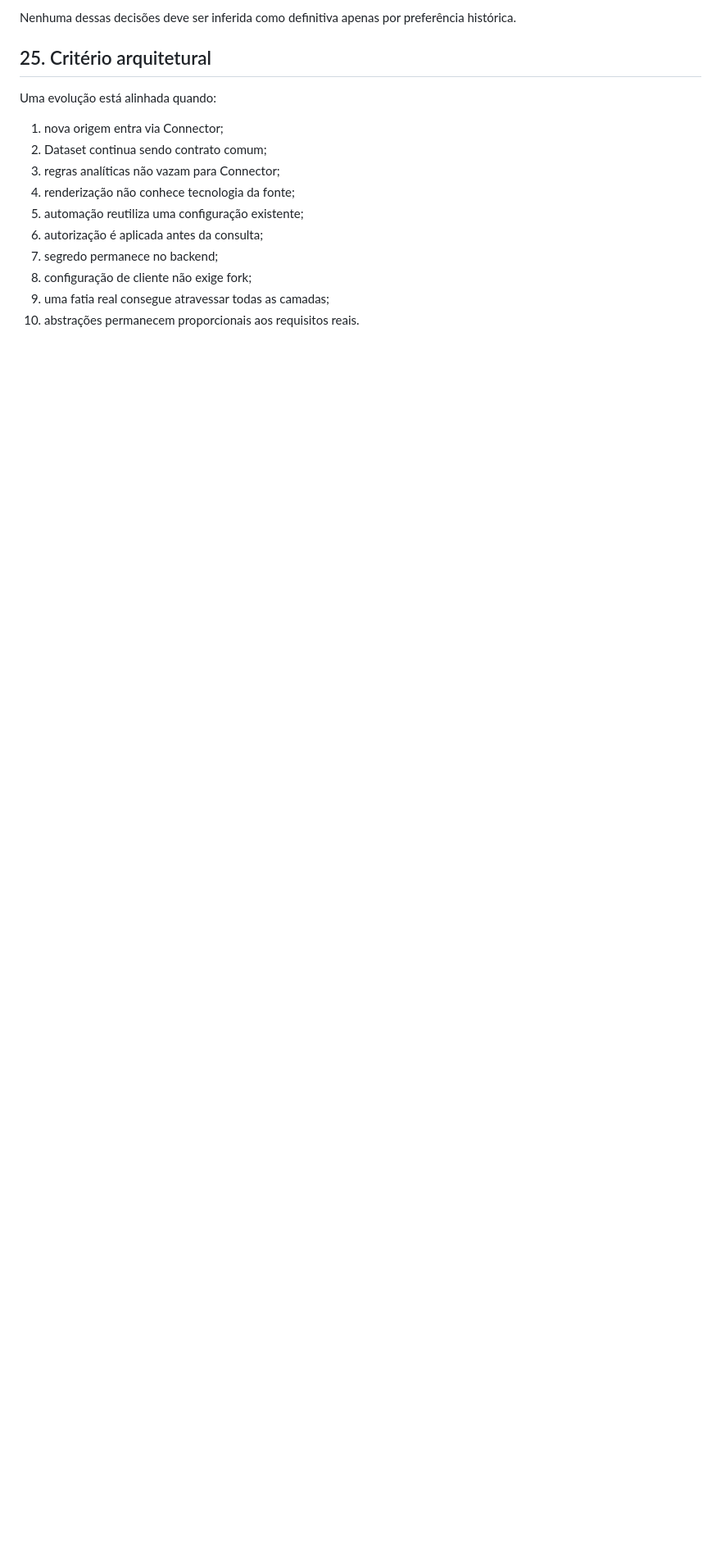
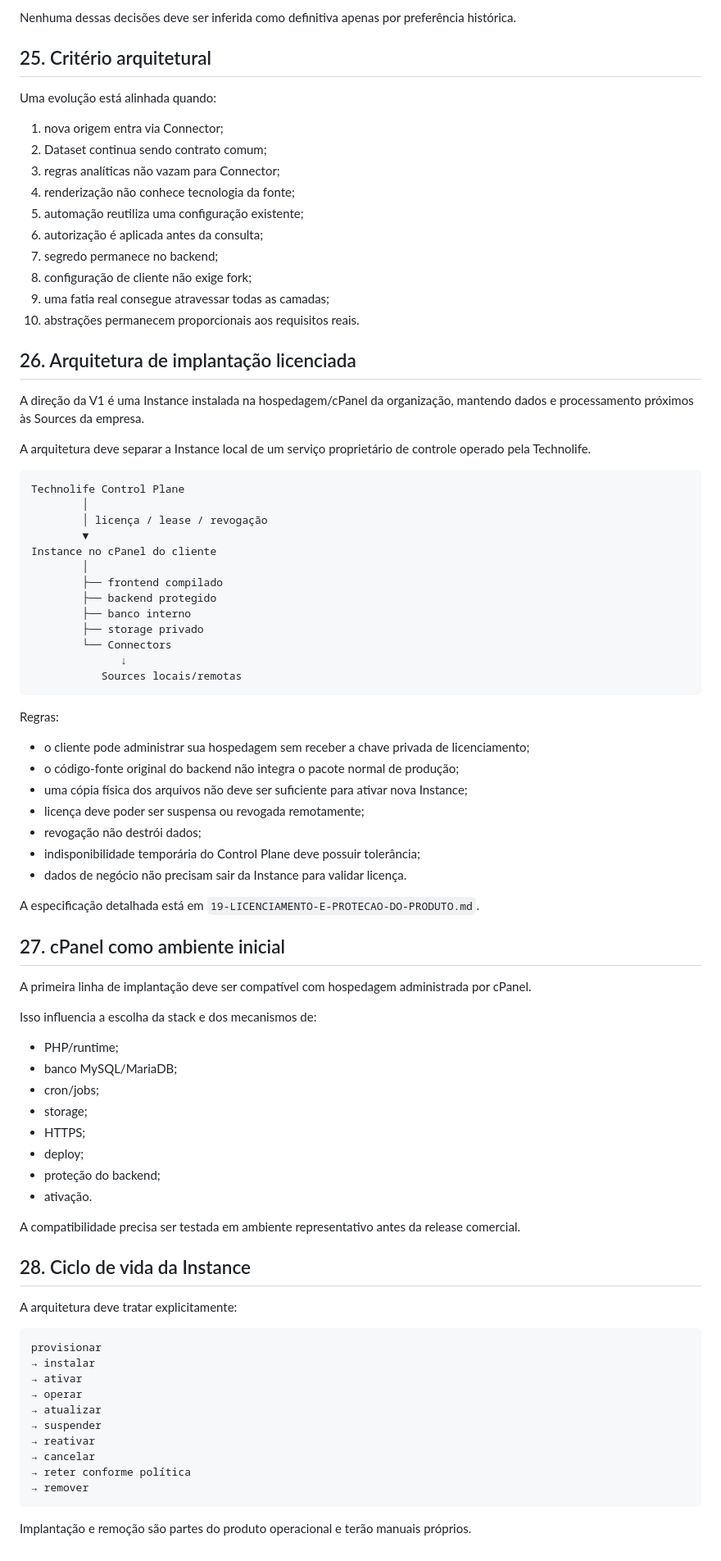
Before and after one commit to jotaCorsino/data-studio-webapp, a Markdown page: docs/03-ARQUITETURA.md, the part around the change. Shown at 82% size. GitHub-like rendering; blank space fills up the shorter version.

Commit message:
docs: integra licenciamento à arquitetura

````diff
--- a/docs/03-ARQUITETURA.md
+++ b/docs/03-ARQUITETURA.md
@@ -500,3 +500,73 @@ Uma evolução está alinhada quando:
 8. configuração de cliente não exige fork;
 9. uma fatia real consegue atravessar todas as camadas;
 10. abstrações permanecem proporcionais aos requisitos reais.
+
+## 26. Arquitetura de implantação licenciada
+
+A direção da V1 é uma Instance instalada na hospedagem/cPanel da organização, mantendo dados e processamento próximos às Sources da empresa.
+
+A arquitetura deve separar a Instance local de um serviço proprietário de controle operado pela Technolife.
+
+```text
+Technolife Control Plane
+        │
+        │ licença / lease / revogação
+        ▼
+Instance no cPanel do cliente
+        │
+        ├── frontend compilado
+        ├── backend protegido
+        ├── banco interno
+        ├── storage privado
+        └── Connectors
+              ↓
+           Sources locais/remotas
+```
+
+Regras:
+
+- o cliente pode administrar sua hospedagem sem receber a chave privada de licenciamento;
+- o código-fonte original do backend não integra o pacote normal de produção;
+- uma cópia física dos arquivos não deve ser suficiente para ativar nova Instance;
+- licença deve poder ser suspensa ou revogada remotamente;
+- revogação não destrói dados;
+- indisponibilidade temporária do Control Plane deve possuir tolerância;
+- dados de negócio não precisam sair da Instance para validar licença.
+
+A especificação detalhada está em `19-LICENCIAMENTO-E-PROTECAO-DO-PRODUTO.md`.
+
+## 27. cPanel como ambiente inicial
+
+A primeira linha de implantação deve ser compatível com hospedagem administrada por cPanel.
+
+Isso influencia a escolha da stack e dos mecanismos de:
+
+- PHP/runtime;
+- banco MySQL/MariaDB;
+- cron/jobs;
+- storage;
+- HTTPS;
+- deploy;
+- proteção do backend;
+- ativação.
+
+A compatibilidade precisa ser testada em ambiente representativo antes da release comercial.
+
+## 28. Ciclo de vida da Instance
+
+A arquitetura deve tratar explicitamente:
+
+```text
+provisionar
+→ instalar
+→ ativar
+→ operar
+→ atualizar
+→ suspender
+→ reativar
+→ cancelar
+→ reter conforme política
+→ remover
+```
+
+Implantação e remoção são partes do produto operacional e terão manuais próprios.
````
